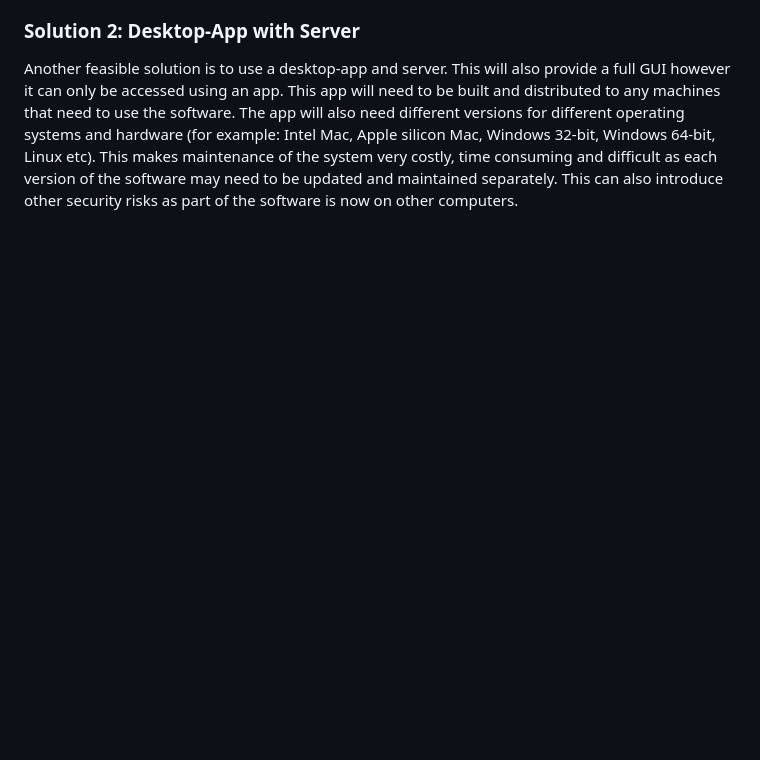
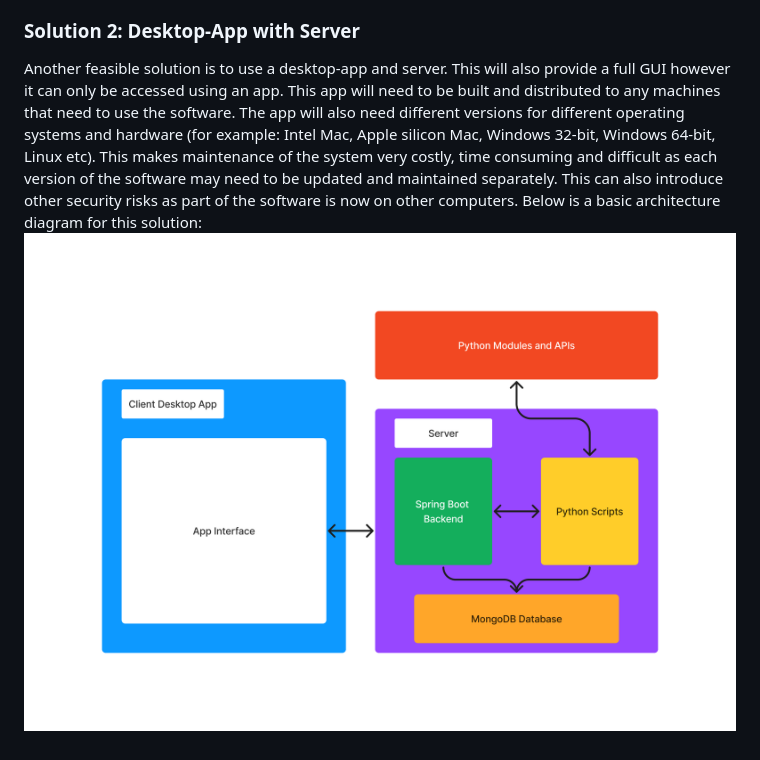
Before and after one commit to George-Corfield/Distributed-Toolchain-Integration, a Markdown page: PossibleSoultions.md, the part around the change. Rendered like a GitHub page; pictures changed too: assets/DesktopArchitecture.png (added); blank space fills up the shorter version.

Commit message:
bonk

```diff
--- a/PossibleSoultions.md
+++ b/PossibleSoultions.md
@@ -93,3 +93,5 @@ This is the chosen solution. [A link to the Tech Stack and Architecture is here.
 
 ### Solution 2: Desktop-App with Server
 Another feasible solution is to use a desktop-app and server. This will also provide a full GUI however it can only be accessed using an app. This app will need to be built and distributed to any machines that need to use the software. The app will also need different versions for different operating systems and hardware (for example: Intel Mac, Apple silicon Mac, Windows 32-bit, Windows 64-bit, Linux etc). This makes maintenance of the system very costly, time consuming and difficult as each version of the software may need to be updated and maintained separately. This can also introduce other security risks as part of the software is now on other computers.
+Below is a basic architecture diagram for this solution:
+![Architecture Diagram for the Desktop-App Server solution.](./assets/DesktopArchitecture.png)
```
